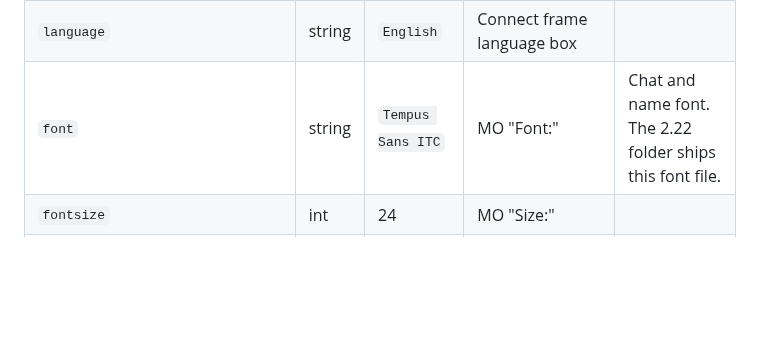
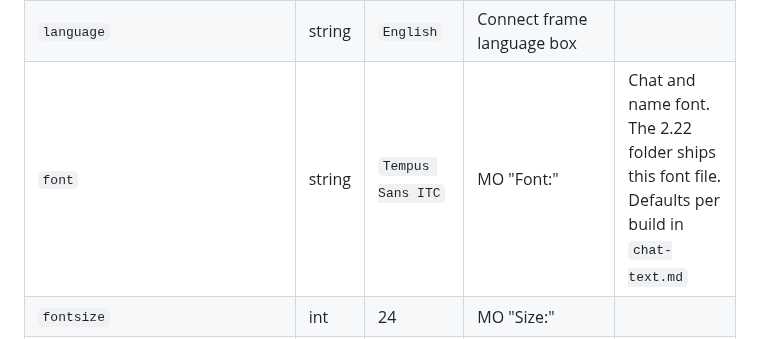
Before and after one commit to squirelworks/Graal_analysis, a Markdown page: client-internals/graalconfig-reference.md, the part around the change. GitHub-like rendering; blank space fills up the shorter version.

```diff
--- a/client-internals/graalconfig-reference.md
+++ b/client-internals/graalconfig-reference.md
@@ -49,7 +49,7 @@ UI labels are the dialog captions. MO = More Options, PL = Player List Options.
 | `keyset_<action>_joystickbutton` | string | per action | Controls frame | One of `Joy_Up`, `Joy_Down`, `Joy_Left`, `Joy_Right`, `Button1`…`Button12` |
 | `keyset_<action>_key0` … `_key2` | string | per action | Controls frame | Three key slots per action, by key name (`Up`, `Num 8`, `Space`, `Tab`, …). Empty means unbound. |
 | `language` | string | `English` | Connect frame language box | |
-| `font` | string | `Tempus Sans ITC` | MO "Font:" | Chat and name font. The 2.22 folder ships this font file. |
+| `font` | string | `Tempus Sans ITC` | MO "Font:" | Chat and name font. The 2.22 folder ships this font file. Defaults per build in `chat-text.md` |
 | `fontsize` | int | 24 | MO "Size:" | |
 | `fixedport` | bool | false | MO "Use fixed port for data packages:" | |
 | `fixedudpport` | int | 14899 | MO port box | Used when `fixedport` is true |
```
Also changed, not shown: client-internals/chat-text.md (added, +84 -0 lines), protocol/chat-pm-rc.md (+2 -0 lines), client-internals/chat-text-205-real-vs-seihai.png (added).
